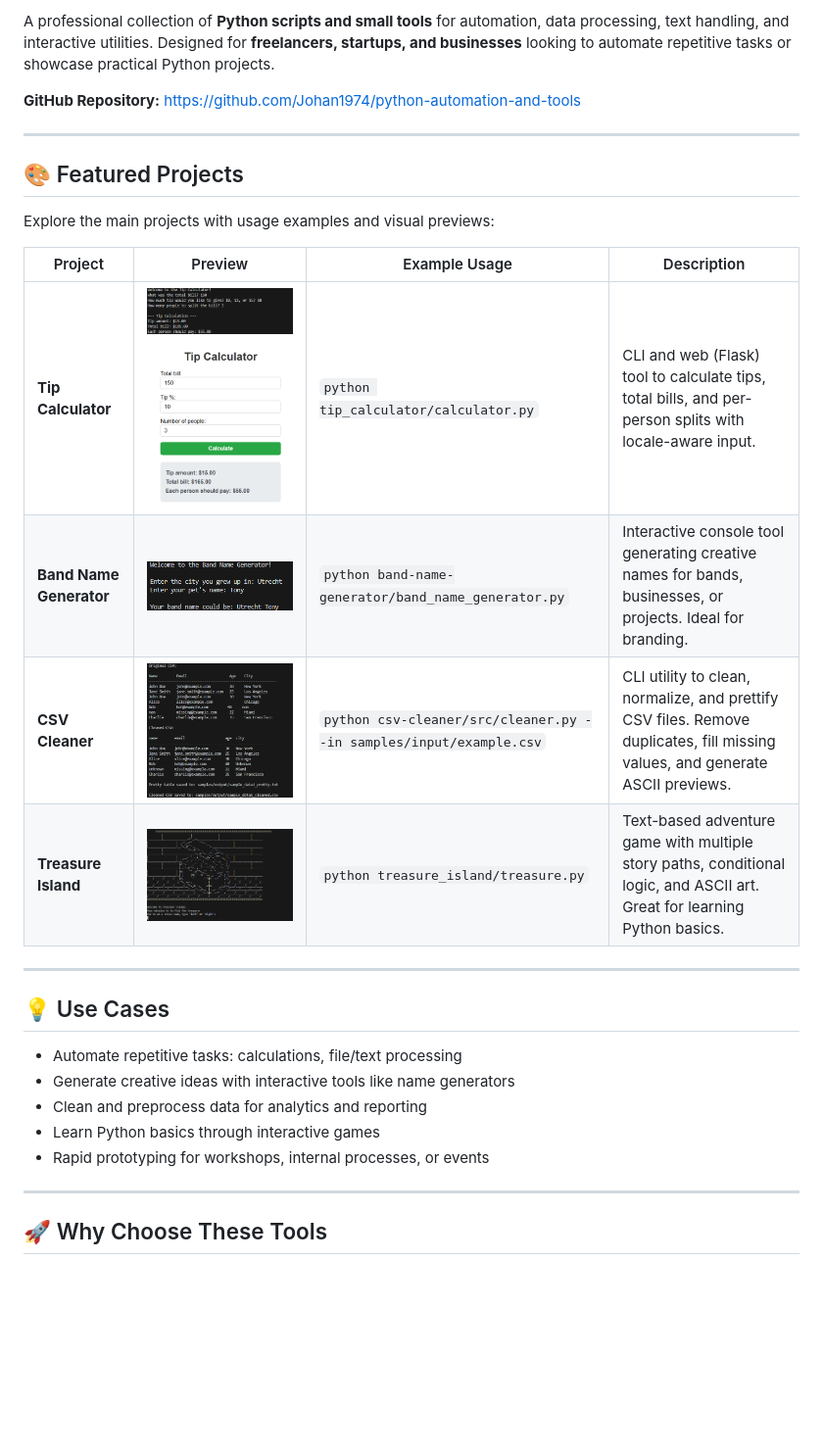
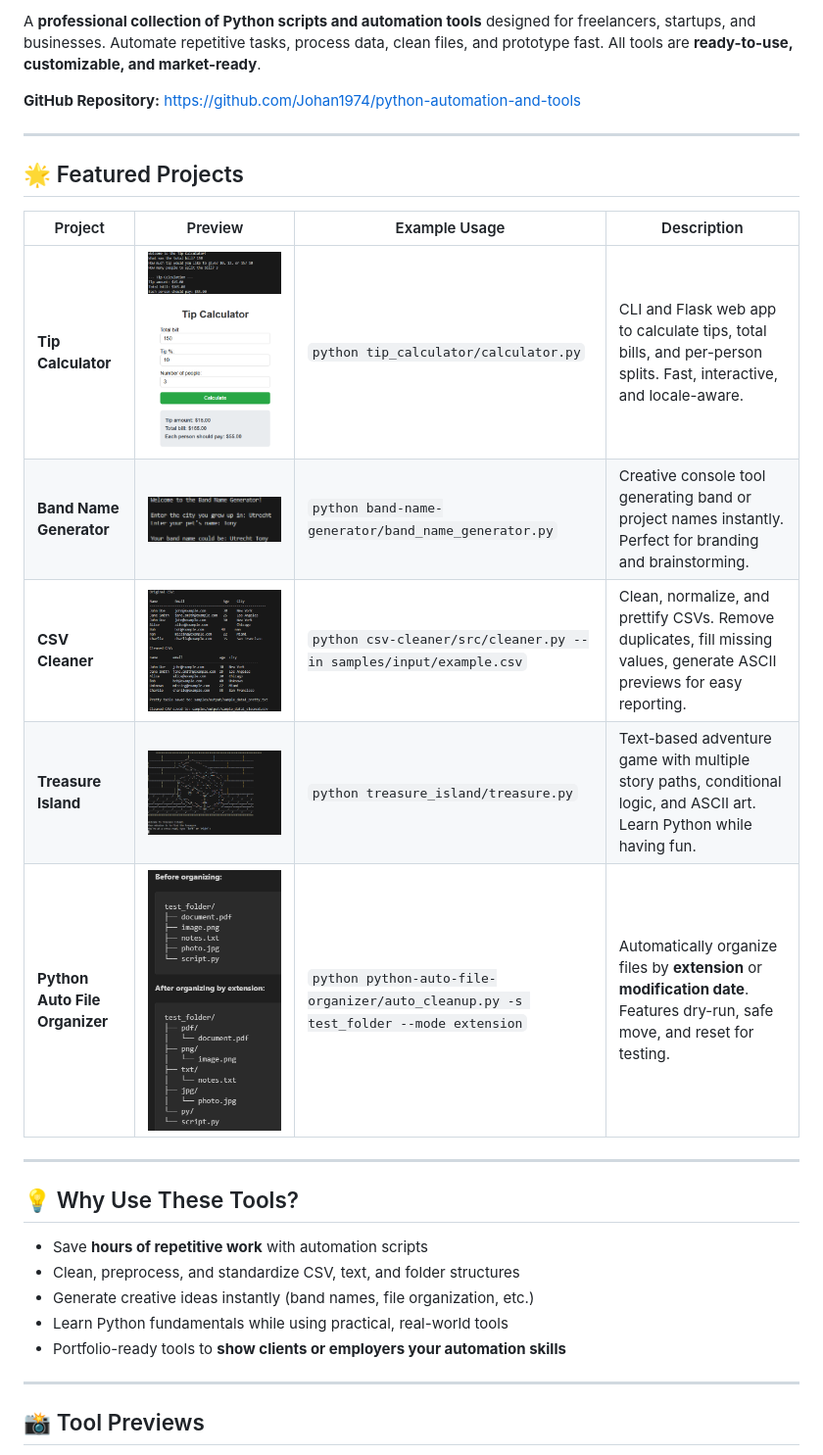
Before and after one commit to Johan1974/python-automation-and-tools, a Markdown page: README.md, the part around one of its changes. Shown at 98% size. GitHub-like rendering; pictures changed too: python-auto-file-organizer/screenshots/preview.png (added); blank space fills up the shorter version.

```diff
--- a/README.md
+++ b/README.md
@@ -6,33 +7,31 @@
 
-A professional collection of **Python scripts and small tools** for automation, data processing, text handling, and interactive utilities.
-Designed for **freelancers, startups, and businesses** looking to automate repetitive tasks or showcase practical Python projects.
+A **professional collection of Python scripts and automation tools** designed for freelancers, startups, and businesses. Automate repetitive tasks, process data, clean files, and prototype fast. All tools are **ready-to-use, customizable, and market-ready**.
 
 **GitHub Repository:** [https://github.com/Johan1974/python-automation-and-tools](https://github.com/Johan1974/python-automation-and-tools)
 
 ---
 
-## 🎨 Featured Projects
+## 🌟 Featured Projects
 
-Explore the main projects with usage examples and visual previews:
-
-| Project                 | Preview                                                                                                               | Example Usage                                                      | Description                                                                                                                   |
-| ----------------------- | --------------------------------------------------------------------------------------------------------------------- | ------------------------------------------------------------------ | ----------------------------------------------------------------------------------------------------------------------------- |
-| **Tip Calculator**      | ![CLI Version](tip_calculator/screenshots/cli_version.png) ![Web Version](tip_calculator/screenshots/web_version.png) | `python tip_calculator/calculator.py`                              | CLI and web (Flask) tool to calculate tips, total bills, and per-person splits with locale-aware input.                       |
-| **Band Name Generator** | ![Band Name Generator](band-name-generator/screenshots/sample.png)                                                    | `python band-name-generator/band_name_generator.py`                | Interactive console tool generating creative names for bands, businesses, or projects. Ideal for branding.                    |
-| **CSV Cleaner**         | ![CSV Cleaner Preview](csv-cleaner/screenshots/preview.png)                                                           | `python csv-cleaner/src/cleaner.py --in samples/input/example.csv` | CLI utility to clean, normalize, and prettify CSV files. Remove duplicates, fill missing values, and generate ASCII previews. |
-| **Treasure Island**     | ![Treasure Island Preview](treasure_island/screenshots/preview.png)                                                   | `python treasure_island/treasure.py`                               | Text-based adventure game with multiple story paths, conditional logic, and ASCII art. Great for learning Python basics.      |
+| Project                        | Preview                                                                                                               | Example Usage                                                                       | Description                                                                                                                 |
+| ------------------------------ | --------------------------------------------------------------------------------------------------------------------- | ----------------------------------------------------------------------------------- | --------------------------------------------------------------------------------------------------------------------------- |
+| **Tip Calculator**             | ![CLI Version](tip_calculator/screenshots/cli_version.png) ![Web Version](tip_calculator/screenshots/web_version.png) | `python tip_calculator/calculator.py`                                               | CLI and Flask web app to calculate tips, total bills, and per-person splits. Fast, interactive, and locale-aware.           |
+| **Band Name Generator**        | ![Band Name Generator](band-name-generator/screenshots/sample.png)                                                    | `python band-name-generator/band_name_generator.py`                                 | Creative console tool generating band or project names instantly. Perfect for branding and brainstorming.                   |
+| **CSV Cleaner**                | ![CSV Cleaner Preview](csv-cleaner/screenshots/preview.png)                                                           | `python csv-cleaner/src/cleaner.py --in samples/input/example.csv`                  | Clean, normalize, and prettify CSVs. Remove duplicates, fill missing values, generate ASCII previews for easy reporting.    |
+| **Treasure Island**            | ![Treasure Island Preview](treasure_island/screenshots/preview.png)                                                   | `python treasure_island/treasure.py`                                                | Text-based adventure game with multiple story paths, conditional logic, and ASCII art. Learn Python while having fun.       |
+| **Python Auto File Organizer** | ![Auto File Organizer Preview](python-auto-file-organizer/screenshots/preview.png)                                    | `python python-auto-file-organizer/auto_cleanup.py -s test_folder --mode extension` | Automatically organize files by **extension** or **modification date**. Features dry-run, safe move, and reset for testing. |
 
 ---
 
-## 💡 Use Cases
+## 💡 Why Use These Tools?
 
-* Automate repetitive tasks: calculations, file/text processing
-* Generate creative ideas with interactive tools like name generators
-* Clean and preprocess data for analytics and reporting
-* Learn Python basics through interactive games
-* Rapid prototyping for workshops, internal processes, or events
+* Save **hours of repetitive work** with automation scripts
+* Clean, preprocess, and standardize CSV, text, and folder structures
+* Generate creative ideas instantly (band names, file organization, etc.)
+* Learn Python fundamentals while using practical, real-world tools
+* Portfolio-ready tools to **show clients or employers your automation skills**
 
 ---
 
-## 🚀 Why Choose These Tools
+## 📸 Tool Previews
 
```
Also changed, not shown: other parts of README.md (+73 -25 lines).
